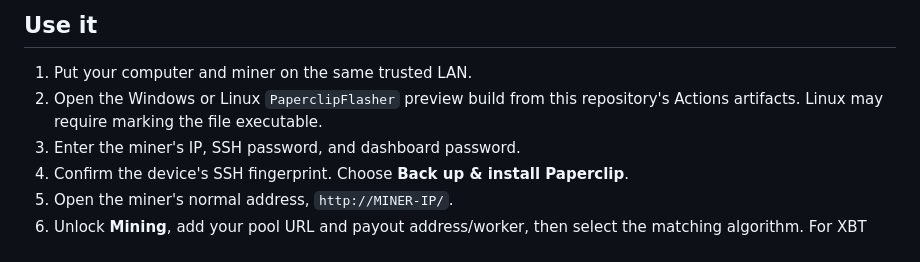
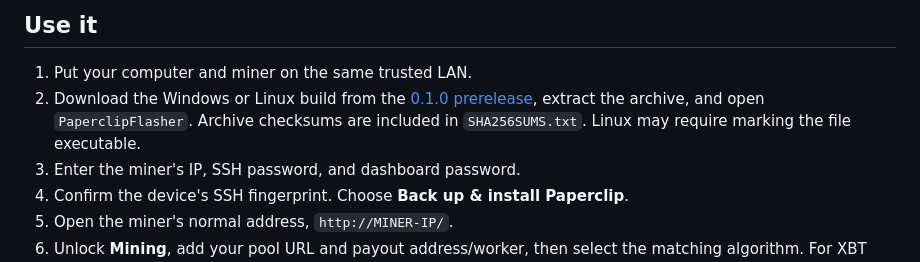
Before and after one commit to connorslab/paperclip-flasher, a Markdown page: README.md, the part around the change. GitHub-like rendering.

Commit message:
Link installation instructions to 0.1.0 prerelease downloads

```diff
--- a/README.md
+++ b/README.md
@@ -24,8 +24,9 @@ is provided without warranty; see [LICENSE](LICENSE).
 ## Use it
 
 1. Put your computer and miner on the same trusted LAN.
-2. Open the Windows or Linux `PaperclipFlasher` preview build from this
-   repository's Actions artifacts. Linux may require marking the file executable.
+2. Download the Windows or Linux build from the [0.1.0 prerelease](https://github.com/connorslab/paperclip-flasher/releases/tag/v0.1.0),
+   extract the archive, and open `PaperclipFlasher`. Archive checksums are included
+   in `SHA256SUMS.txt`. Linux may require marking the file executable.
 3. Enter the miner's IP, SSH password, and dashboard password.
 4. Confirm the device's SSH fingerprint. Choose **Back up & install Paperclip**.
 5. Open the miner's normal address, `http://MINER-IP/`.
```
